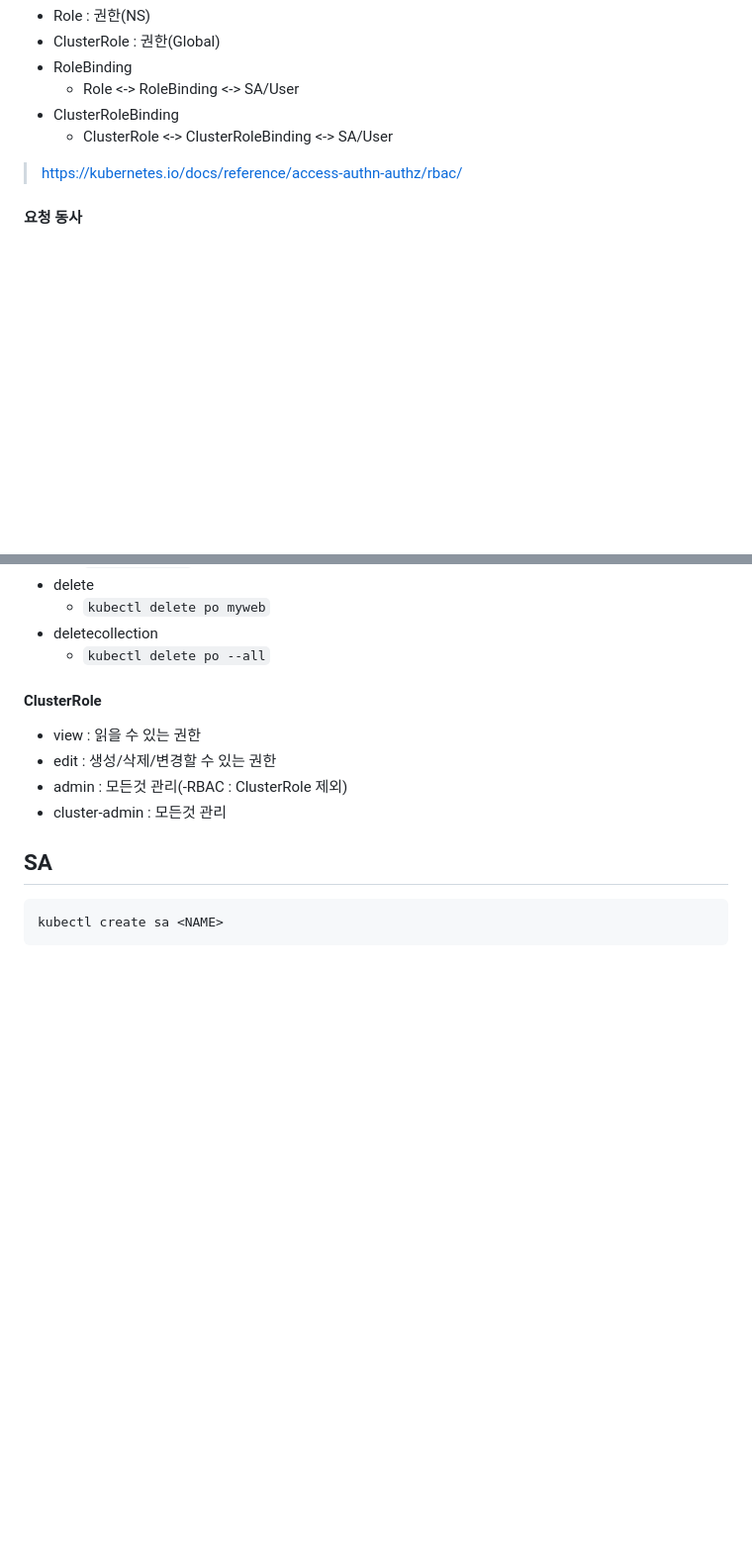
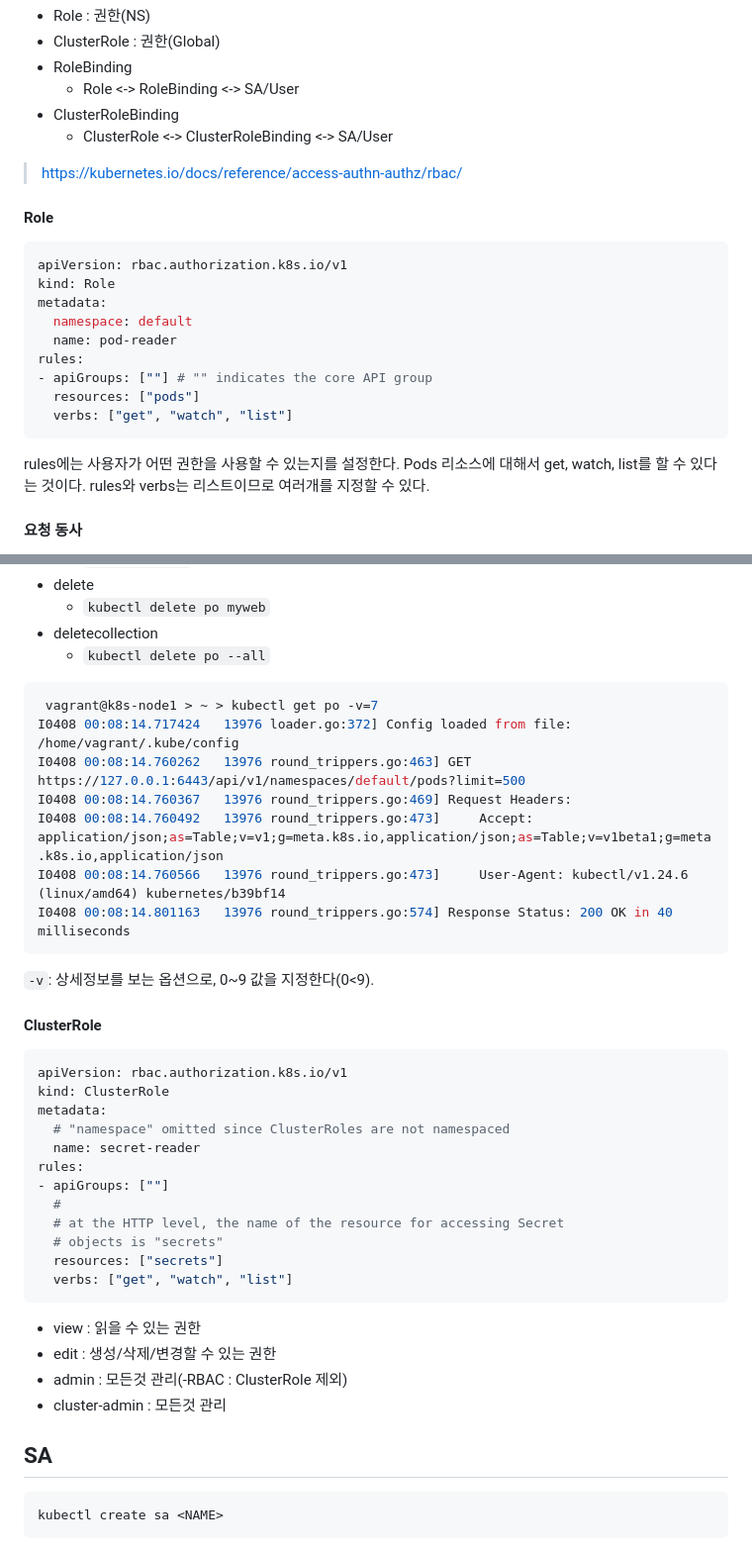
Before and after one commit to ddung1203/TIL, a Markdown page: k8s/16_RBAC.md, 2 parts joined by grey strips. Shown at 99% size. Rendered like a GitHub page; blank space fills up the shorter version.

````diff
--- a/k8s/16_RBAC.md
+++ b/k8s/16_RBAC.md
@@ -121,6 +121,24 @@ kubectl config use-context jeonj@jeonj-cluster
   - ClusterRole <-> ClusterRoleBinding <-> SA/User
 > https://kubernetes.io/docs/reference/access-authn-authz/rbac/
 
+#### Role
+
+``` yaml
+apiVersion: rbac.authorization.k8s.io/v1
+kind: Role
+metadata:
+  namespace: default
+  name: pod-reader
+rules:
+- apiGroups: [""] # "" indicates the core API group
+  resources: ["pods"]
+  verbs: ["get", "watch", "list"]
+```
+
+rules에는 사용자가 어떤 권한을 사용할 수 있는지를 설정한다.
+Pods 리소스에 대해서 get, watch, list를 할 수 있다는 것이다. rules와 verbs는 리스트이므로 여러개를 지정할 수 있다.
+
+
 #### 요청 동사
 - create
   - `kubectl create`, `kubectl apply`
@@ -139,7 +157,34 @@ kubectl config use-context jeonj@jeonj-cluster
 - deletecollection
   - `kubectl delete po --all`
 
+``` bash
+ vagrant@k8s-node1 > ~ > kubectl get po -v=7
+I0408 00:08:14.717424   13976 loader.go:372] Config loaded from file:  /home/vagrant/.kube/config
+I0408 00:08:14.760262   13976 round_trippers.go:463] GET https://127.0.0.1:6443/api/v1/namespaces/default/pods?limit=500
+I0408 00:08:14.760367   13976 round_trippers.go:469] Request Headers:
+I0408 00:08:14.760492   13976 round_trippers.go:473]     Accept: application/json;as=Table;v=v1;g=meta.k8s.io,application/json;as=Table;v=v1beta1;g=meta.k8s.io,application/json
+I0408 00:08:14.760566   13976 round_trippers.go:473]     User-Agent: kubectl/v1.24.6 (linux/amd64) kubernetes/b39bf14
+I0408 00:08:14.801163   13976 round_trippers.go:574] Response Status: 200 OK in 40 milliseconds
+```
+`-v`: 상세정보를 보는 옵션으로, 0~9 값을 지정한다(0<9).
+
+
 #### ClusterRole
+
+``` yaml
+apiVersion: rbac.authorization.k8s.io/v1
+kind: ClusterRole
+metadata:
+  # "namespace" omitted since ClusterRoles are not namespaced
+  name: secret-reader
+rules:
+- apiGroups: [""]
+  #
+  # at the HTTP level, the name of the resource for accessing Secret
+  # objects is "secrets"
+  resources: ["secrets"]
+  verbs: ["get", "watch", "list"]
+```
 
 - view : 읽을 수 있는 권한
 - edit : 생성/삭제/변경할 수 있는 권한
````
Also changed, not shown: other parts of k8s/16_RBAC.md (+78 -0 lines).
